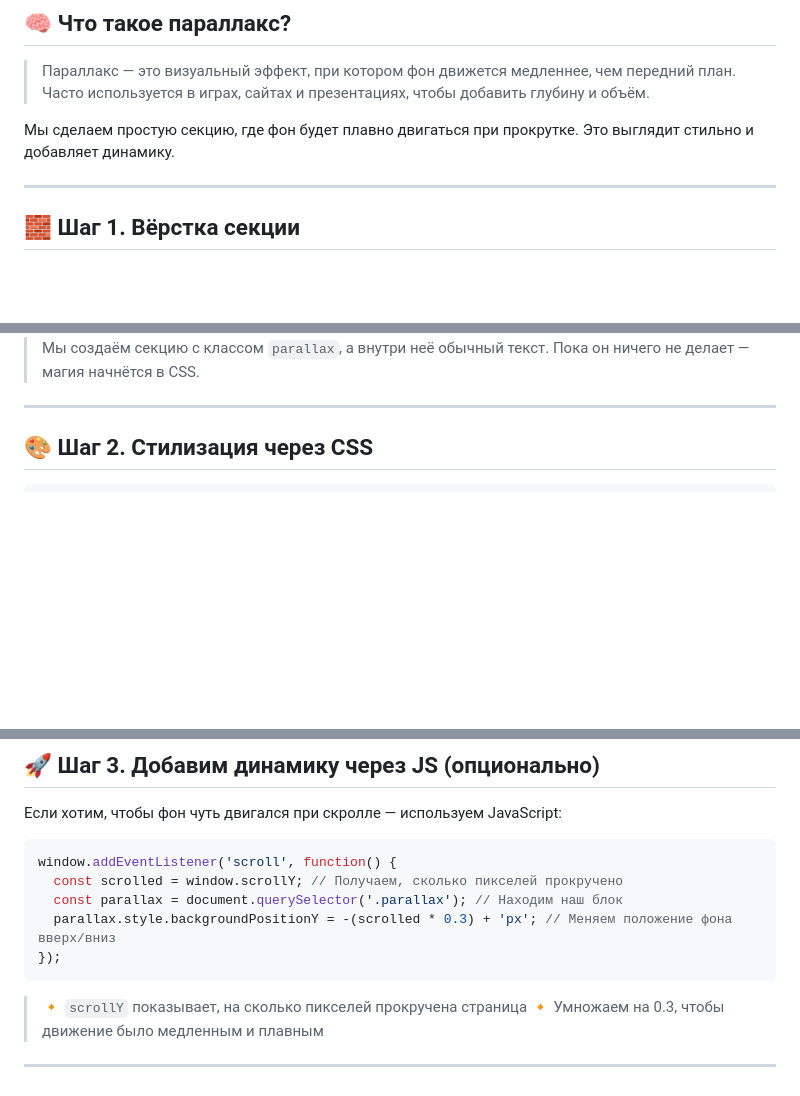
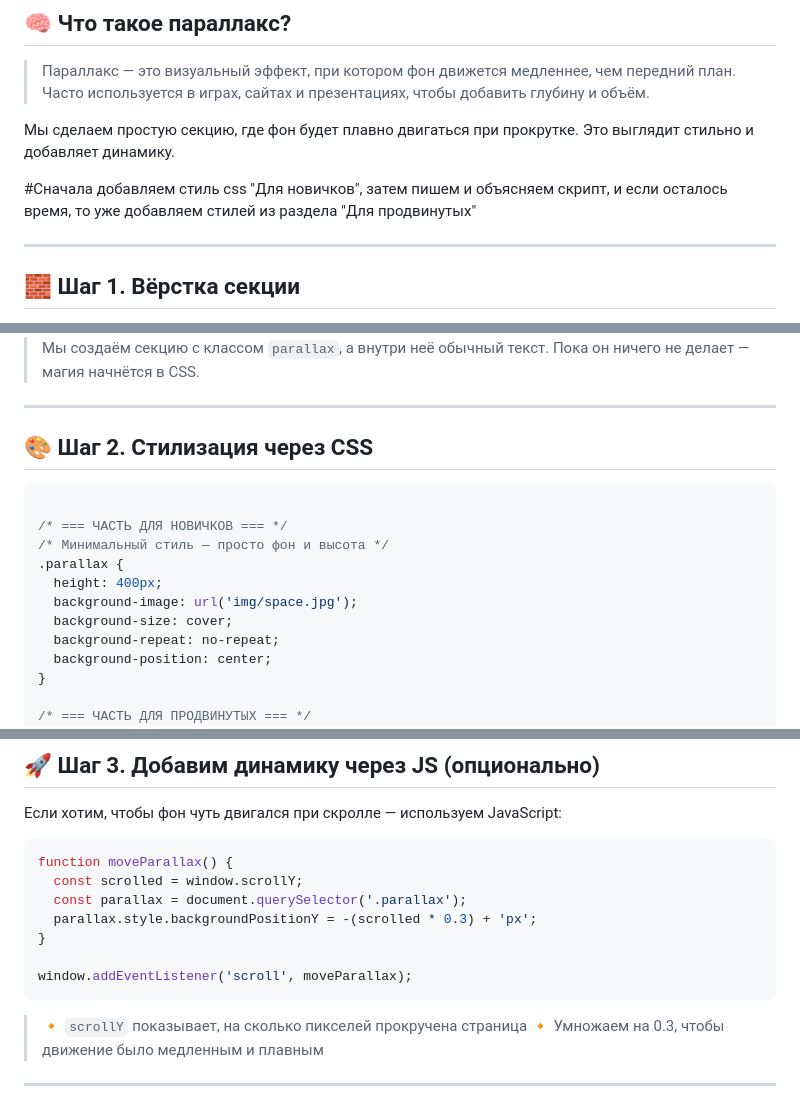
Before and after one commit to MrRezvan/it-compot-frontend-lessons, a Markdown page: paralax.md, 3 parts joined by grey strips. GitHub-like rendering; blank space fills up the shorter version.

````diff
--- a/paralax.md
+++ b/paralax.md
@@ -17,6 +17,9 @@
 > Параллакс — это визуальный эффект, при котором фон движется медленнее, чем передний план. Часто используется в играх, сайтах и презентациях, чтобы добавить глубину и объём.
 
 Мы сделаем простую секцию, где фон будет плавно двигаться при прокрутке. Это выглядит стильно и добавляет динамику.
+
+#Сначала добавляем стиль css "Для новичков", затем пишем и объясняем скрипт, и если осталось время, то уже добавляем стилей из раздела "Для продвинутых"
+
 
 ---
 
@@ -40,6 +43,18 @@
 ## 🎨 Шаг 2. Стилизация через CSS
 
 ```css
+
+/* === ЧАСТЬ ДЛЯ НОВИЧКОВ === */
+/* Минимальный стиль — просто фон и высота */
+.parallax {
+  height: 400px;
+  background-image: url('img/space.jpg');
+  background-size: cover;
+  background-repeat: no-repeat;
+  background-position: center;
+}
+
+/* === ЧАСТЬ ДЛЯ ПРОДВИНУТЫХ === */
 .parallax {
   position: relative; /* Позиционируем секцию */
   height: 500px; /* Высота блока */
@@ -71,11 +86,13 @@
 Если хотим, чтобы фон чуть двигался при скролле — используем JavaScript:
 
 ```js
-window.addEventListener('scroll', function() {
-  const scrolled = window.scrollY; // Получаем, сколько пикселей прокручено
-  const parallax = document.querySelector('.parallax'); // Находим наш блок
-  parallax.style.backgroundPositionY = -(scrolled * 0.3) + 'px'; // Меняем положение фона вверх/вниз
-});
+function moveParallax() {
+  const scrolled = window.scrollY;
+  const parallax = document.querySelector('.parallax');
+  parallax.style.backgroundPositionY = -(scrolled * 0.3) + 'px';
+}
+
+window.addEventListener('scroll', moveParallax);
 ```
 
 > 🔸 `scrollY` показывает, на сколько пикселей прокручена страница
````
